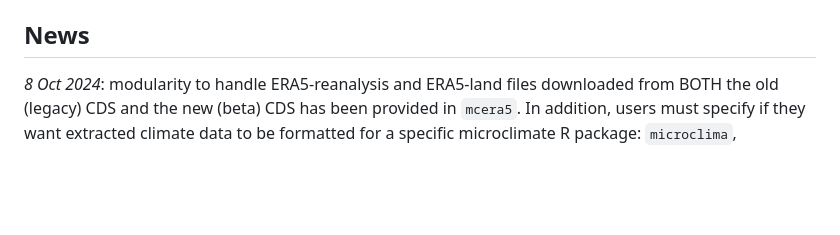
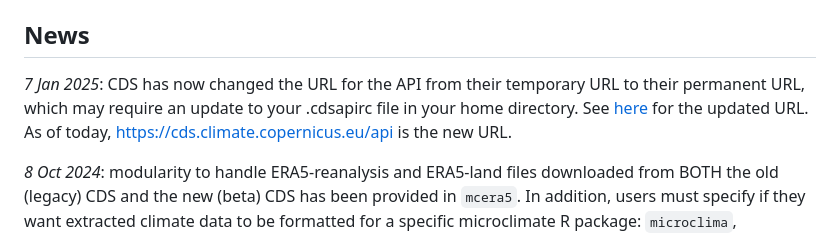
Before and after one commit to dklinges9/mcera5, a Markdown page: README.md, the part around the change. GitHub-like rendering; blank space fills up the shorter version.

```diff
--- a/README.md
+++ b/README.md
@@ -10,6 +10,8 @@ You can install the package from this GitHub repository via the follow line:
 `remotes::install_github("dklinges9/mcera5")`
 
 ## News
+
+_7 Jan 2025_: CDS has now changed the URL for the API from their temporary URL to their permanent URL, which may require an update to your .cdsapirc file in your home directory. See [here](https://cds.climate.copernicus.eu/how-to-api) for the updated URL. As of today, https://cds.climate.copernicus.eu/api is the new URL.
 
 _8 Oct 2024_: modularity to handle ERA5-reanalysis and ERA5-land files downloaded from BOTH the old (legacy) CDS and the new (beta) CDS has been provided in `mcera5`. In addition, users must specify if they want extracted climate data to be formatted for a specific microclimate R package: `microclima`, `NicheMapR`, `microclimc`, `microclimf`, or `micropoint` (`microclimc` is the default). The branch "new_cds_time_edits" has been merged into master and will soon be deleted.
 
```
